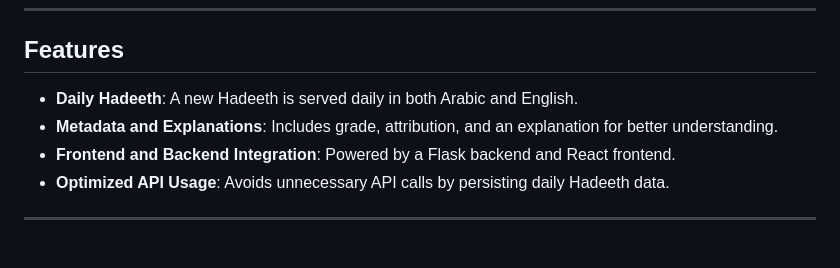
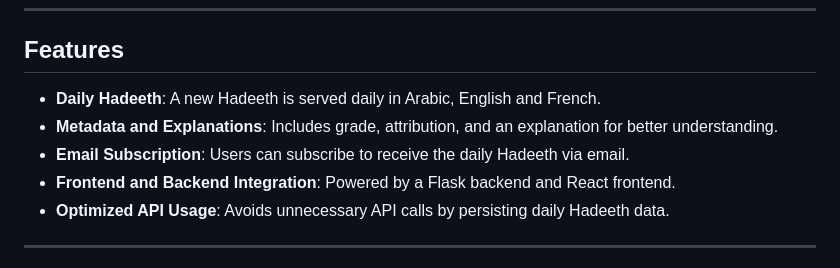
Before and after one commit to AhmedAlRawi0/MyDailyHadith, a Markdown page: README.md, the part around the change. Drawn GitHub-style.

Commit message:
minor changes to readme

```diff
--- a/README.md
+++ b/README.md
@@ -18,8 +18,9 @@ This project aims to spread beneficial knowledge through the daily sharing of Ha
 ---
 
 ## **Features**
-- **Daily Hadeeth**: A new Hadeeth is served daily in both Arabic and English.
+- **Daily Hadeeth**: A new Hadeeth is served daily in Arabic, English and French.
 - **Metadata and Explanations**: Includes grade, attribution, and an explanation for better understanding.
+- **Email Subscription**: Users can subscribe to receive the daily Hadeeth via email.
 - **Frontend and Backend Integration**: Powered by a Flask backend and React frontend.
 - **Optimized API Usage**: Avoids unnecessary API calls by persisting daily Hadeeth data.
 
```
